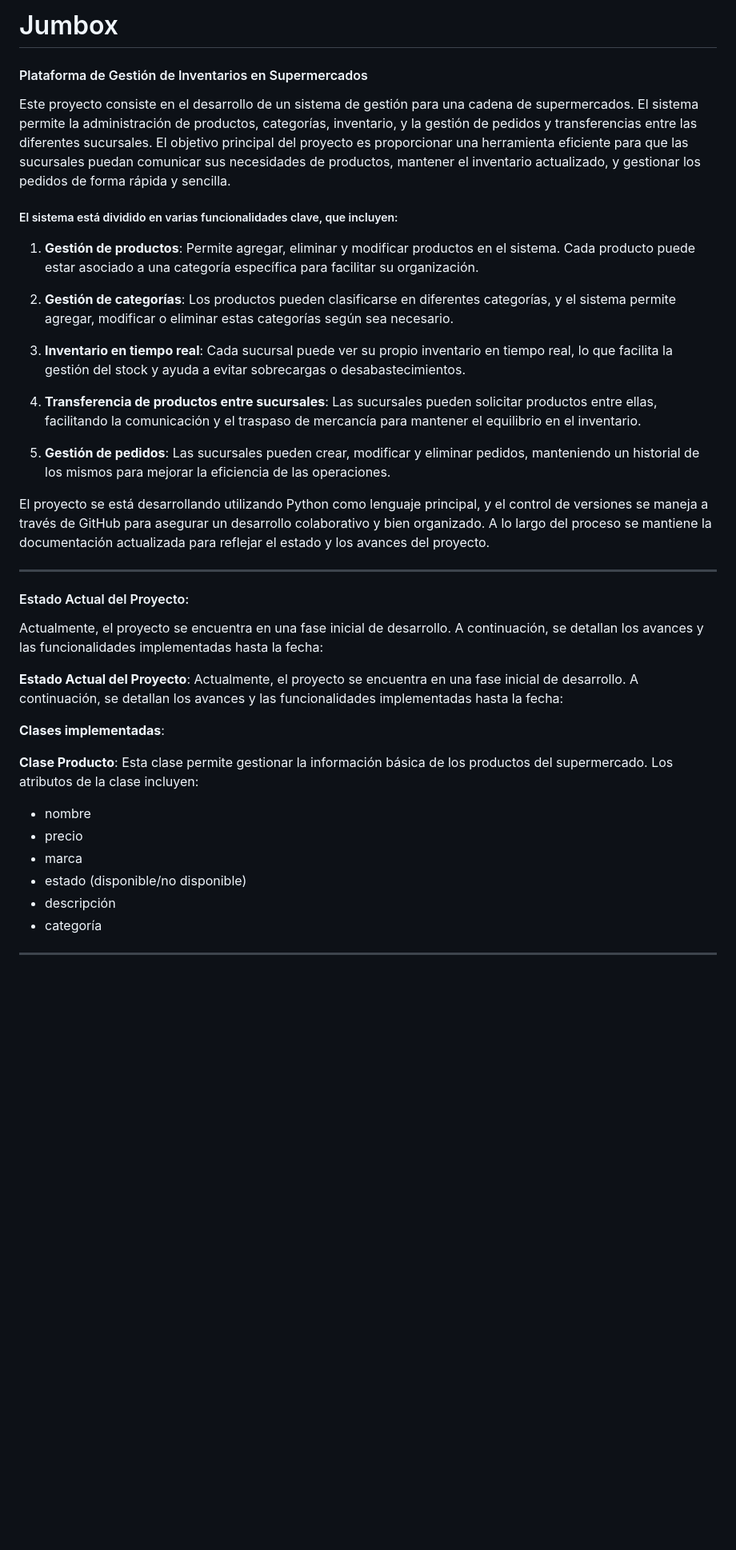
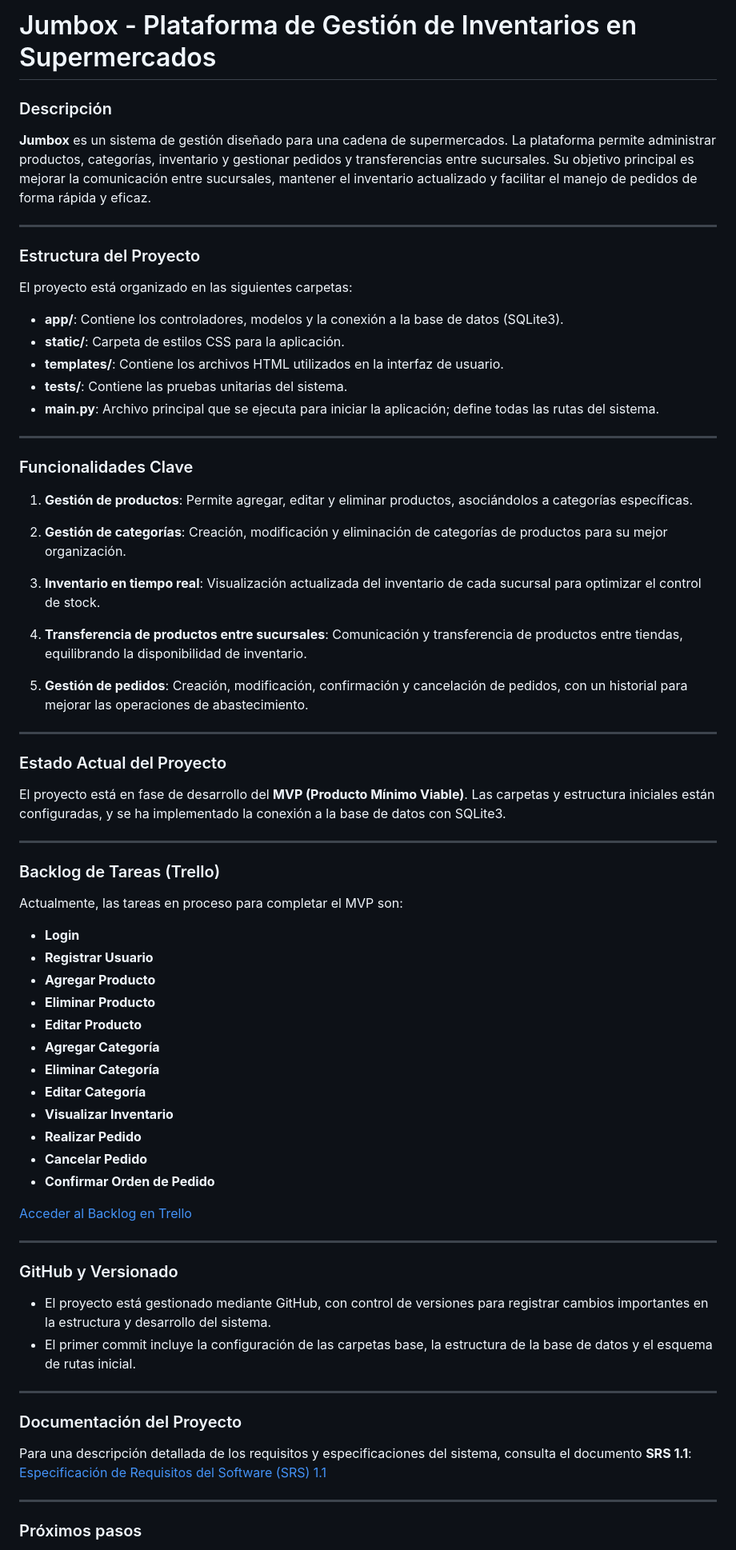
Before and after one commit to tomiiroma/Jumbox-Python, a Markdown page: README.md, the part around one of its changes. Shown at 80% size. Rendered like a GitHub page; blank space fills up the shorter version.

```diff
--- a/README.md
+++ b/README.md
@@ -1,46 +1,80 @@
-#  Jumbox
-####  Plataforma de Gestión de Inventarios en Supermercados
+# Jumbox - Plataforma de Gestión de Inventarios en Supermercados
 
-Este proyecto consiste en el desarrollo de un sistema de gestión para una cadena de supermercados. El sistema permite la administración de productos, categorías, inventario, y la gestión de pedidos y transferencias entre las diferentes sucursales. El objetivo principal del proyecto es proporcionar una herramienta eficiente para que las sucursales puedan comunicar sus necesidades de productos, mantener el inventario actualizado, y gestionar los pedidos de forma rápida y sencilla.
+### Descripción
+**Jumbox** es un sistema de gestión diseñado para una cadena de supermercados. La plataforma permite administrar productos, categorías, inventario y gestionar pedidos y transferencias entre sucursales. Su objetivo principal es mejorar la comunicación entre sucursales, mantener el inventario actualizado y facilitar el manejo de pedidos de forma rápida y eficaz.
+
+---
 
 
+### Estructura del Proyecto
 
-#####   El sistema está dividido en varias funcionalidades clave, que incluyen:
+El proyecto está organizado en las siguientes carpetas:
 
-1. **Gestión de productos**: Permite agregar, eliminar y modificar productos en el sistema. Cada producto puede estar asociado a una categoría específica para facilitar su organización.
+- **app/**: Contiene los controladores, modelos y la conexión a la base de datos (SQLite3).
+- **static/**: Carpeta de estilos CSS para la aplicación.
+- **templates/**: Contiene los archivos HTML utilizados en la interfaz de usuario.
+- **tests/**: Contiene las pruebas unitarias del sistema.
+- **main.py**: Archivo principal que se ejecuta para iniciar la aplicación; define todas las rutas del sistema.
 
-3. **Gestión de categorías**: Los productos pueden clasificarse en diferentes categorías, y el sistema permite agregar, modificar o eliminar estas categorías según sea necesario.
-
-5. **Inventario en tiempo real**: Cada sucursal puede ver su propio inventario en tiempo real, lo que facilita la gestión del stock y ayuda a evitar sobrecargas o desabastecimientos.
-
-7. **Transferencia de productos entre sucursales**: Las sucursales pueden solicitar productos entre ellas, facilitando la comunicación y el traspaso de mercancía para mantener el equilibrio en el inventario.
-
-9. **Gestión de pedidos**: Las sucursales pueden crear, modificar y eliminar pedidos, manteniendo un historial de los mismos para mejorar la eficiencia de las operaciones.
+---
 
 
-El proyecto se está desarrollando utilizando Python como lenguaje principal, y el control de versiones se maneja a través de GitHub para asegurar un desarrollo colaborativo y bien organizado. A lo largo del proceso se mantiene la documentación actualizada para reflejar el estado y los avances del proyecto.
+### Funcionalidades Clave
+
+1. **Gestión de productos**: Permite agregar, editar y eliminar productos, asociándolos a categorías específicas.
+
+2. **Gestión de categorías**: Creación, modificación y eliminación de categorías de productos para su mejor organización.
+
+3. **Inventario en tiempo real**: Visualización actualizada del inventario de cada sucursal para optimizar el control de stock.
+
+4. **Transferencia de productos entre sucursales**: Comunicación y transferencia de productos entre tiendas, equilibrando la disponibilidad de inventario.
+
+5. **Gestión de pedidos**: Creación, modificación, confirmación y cancelación de pedidos, con un historial para mejorar las operaciones de abastecimiento.
+
+---
+
+### Estado Actual del Proyecto
+
+El proyecto está en fase de desarrollo del **MVP (Producto Mínimo Viable)**. Las carpetas y estructura iniciales están configuradas, y se ha implementado la conexión a la base de datos con SQLite3.
+
+---
+
+### Backlog de Tareas (Trello)
+
+Actualmente, las tareas en proceso para completar el MVP son:
+
+- **Login**
+- **Registrar Usuario**
+- **Agregar Producto**
+- **Eliminar Producto**
+- **Editar Producto**
+- **Agregar Categoría**
+- **Eliminar Categoría**
+- **Editar Categoría**
+- **Visualizar Inventario**
+- **Realizar Pedido**
+- **Cancelar Pedido**
+- **Confirmar Orden de Pedido**
+
+[Acceder al Backlog en Trello](https://trello.com/invite/b/66e81fbbdd986ae76be41432/ATTI316dd4aa424008233ab8e7e63e6db5448F102F17/trabajo-python)
 
 
-------------
+---
 
 
-####  Estado Actual del Proyecto:
+### GitHub y Versionado
 
-Actualmente, el proyecto se encuentra en una fase inicial de desarrollo. A continuación, se detallan los avances y las funcionalidades implementadas hasta la fecha:
+- El proyecto está gestionado mediante GitHub, con control de versiones para registrar cambios importantes en la estructura y desarrollo del sistema.
+- El primer commit incluye la configuración de las carpetas base, la estructura de la base de datos y el esquema de rutas inicial.
 
-**Estado Actual del Proyecto**:
-Actualmente, el proyecto se encuentra en una fase inicial de desarrollo. A continuación, se detallan los avances y las funcionalidades implementadas hasta la fecha:
+---
 
-**Clases implementadas**:
+### Documentación del Proyecto
 
-**Clase Producto**: Esta clase permite gestionar la información básica de los productos del supermercado. Los atributos de la clase incluyen:
+Para una descripción detallada de los requisitos y especificaciones del sistema, consulta el documento **SRS 1.1**:
+[Especificación de Requisitos del Software (SRS) 1.1](https://docs.google.com/document/d/1NW1u7IR9rL5aLbes2KhzWpooiADpHZZXL9GZh_jC1Ac/edit?usp=sharing)
 
-- nombre
-- precio
-- marca
-- estado (disponible/no disponible)
-- descripción
-- categoría
+---
 
-------------
+### Próximos pasos
 
```
Also changed, not shown: other parts of README.md (+3 -42 lines).
